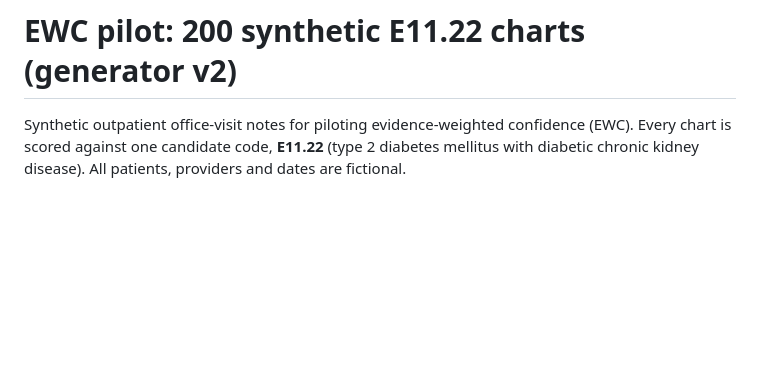
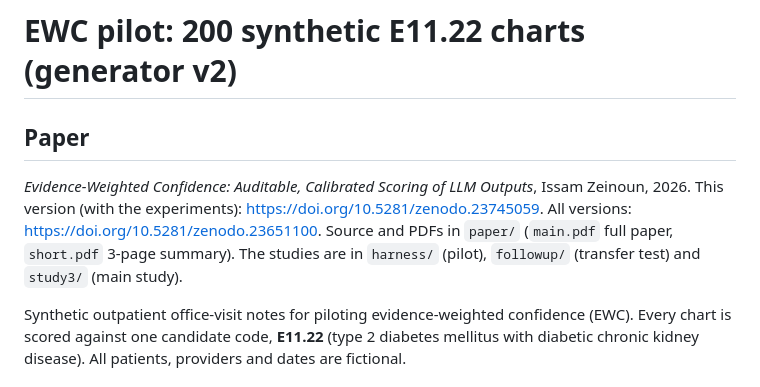
Before and after one commit to izeinoun/rubric_for_medical_coding, a Markdown page: README.md, the part around the change. GitHub-like rendering; blank space fills up the shorter version.

Commit message:
README: cite the published paper (Zenodo DOIs)
Co-Authored-By: Claude Opus 5.5 <noreply@anthropic.com>
Claude-Session: https://claude.ai/code/session_01GsWMswQKuoFQ9weSmuTwBb

```diff
--- a/README.md
+++ b/README.md
@@ -1,4 +1,10 @@
 # EWC pilot: 200 synthetic E11.22 charts (generator v2)
+
+## Paper
+
+*Evidence-Weighted Confidence: Auditable, Calibrated Scoring of LLM Outputs*, Issam Zeinoun, 2026.
+This version (with the experiments): https://doi.org/10.5281/zenodo.23745059. All versions: https://doi.org/10.5281/zenodo.23651100.
+Source and PDFs in `paper/` (`main.pdf` full paper, `short.pdf` 3-page summary). The studies are in `harness/` (pilot), `followup/` (transfer test) and `study3/` (main study).
 
 Synthetic outpatient office-visit notes for piloting evidence-weighted confidence (EWC). Every chart is scored against one candidate code, **E11.22** (type 2 diabetes mellitus with diabetic chronic kidney disease). All patients, providers and dates are fictional.
 
```
Also changed, not shown: CHANGELOG.md (+1 -1 lines).
